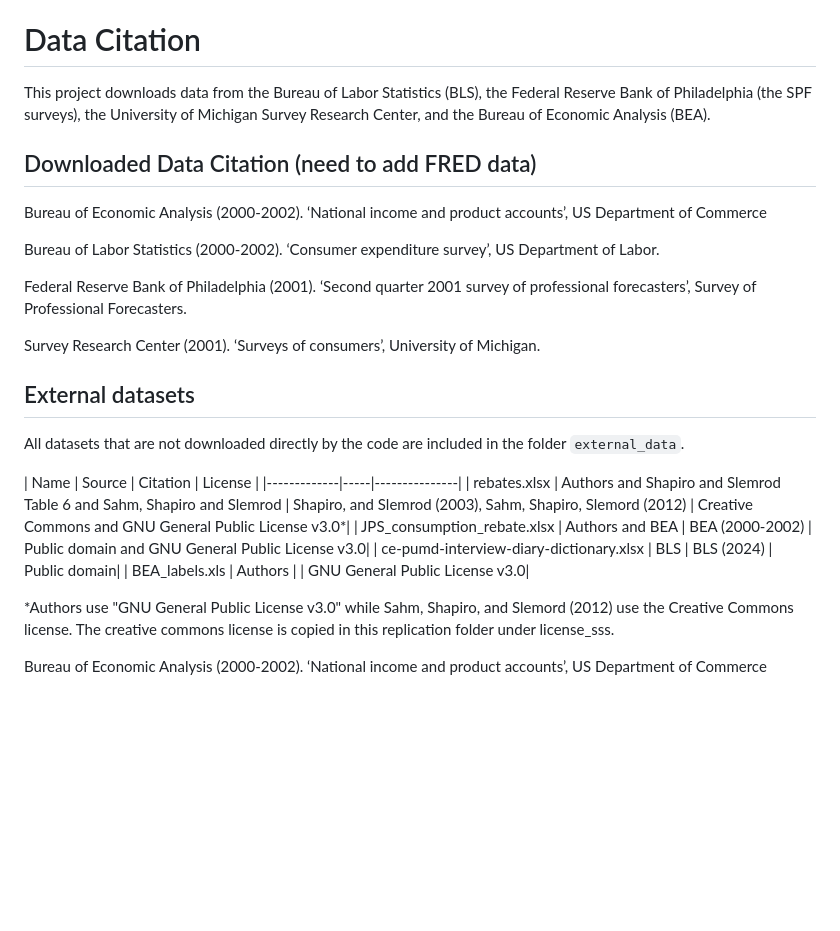
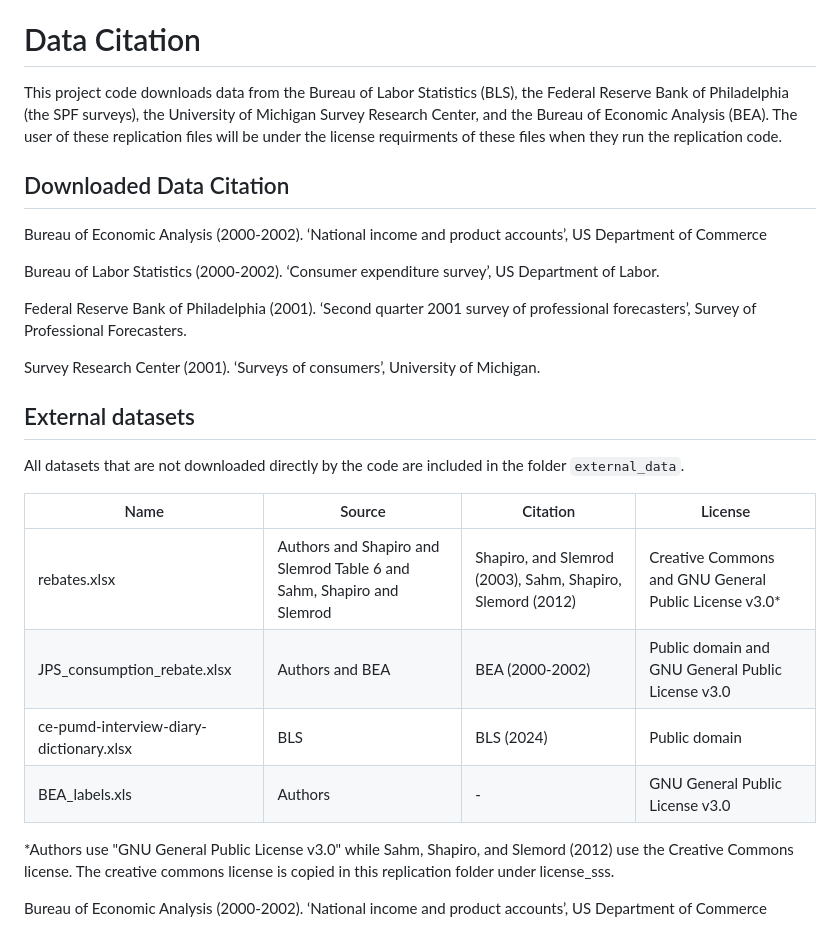
Before and after one commit to johanneswieland/MPC2001, a Markdown page: README.md, the part around the change. Rendered like a GitHub page; blank space fills up the shorter version.

```diff
--- a/README.md
+++ b/README.md
@@ -48,10 +48,10 @@ The `makefile` in the main folder shows the order of execution of the subfolders
 
 # Data Citation
 
-This project downloads data from the Bureau of Labor Statistics (BLS), the Federal Reserve Bank of Philadelphia (the SPF surveys), the University of Michigan Survey Research Center,  and the Bureau of Economic Analysis (BEA).
+This project code downloads data from the Bureau of Labor Statistics (BLS), the Federal Reserve Bank of Philadelphia (the SPF surveys), the University of Michigan Survey Research Center,  and the Bureau of Economic Analysis (BEA). The user of these replication files will be under the license requirments of these files when they run the replication code.
 
 
-## Downloaded Data Citation (need to add FRED data)
+## Downloaded Data Citation
 
 Bureau of Economic Analysis (2000-2002). ‘National income and product accounts’, US
 Department of Commerce
@@ -69,11 +69,11 @@ Survey Research Center (2001). ‘Surveys of consumers’, University of Michiga
 All datasets that are not downloaded directly by the code are included in the folder `external_data`.
 
 | Name        | Source | Citation    | License |
-|-------------|-----|---------------|
+|-------------|-----|---------------|---------------|
 |    rebates.xlsx      | Authors and  Shapiro and Slemrod Table 6 and Sahm, Shapiro and Slemrod | Shapiro, and Slemrod (2003), Sahm, Shapiro, Slemord (2012)   | Creative Commons and GNU General Public License v3.0*|
 | JPS_consumption_rebate.xlsx     | Authors and BEA | BEA (2000-2002)    | Public domain and GNU General Public License v3.0|
 | ce-pumd-interview-diary-dictionary.xlsx      | BLS | BLS (2024)      | Public domain|
-| BEA_labels.xls      | Authors |       | GNU General Public License v3.0|
+| BEA_labels.xls      | Authors |    -   | GNU General Public License v3.0|
 
 
 *Authors use "GNU General Public License v3.0" while Sahm, Shapiro, and Slemord (2012) use the Creative Commons license. The creative commons license is copied in this replication folder under license_sss.
```
